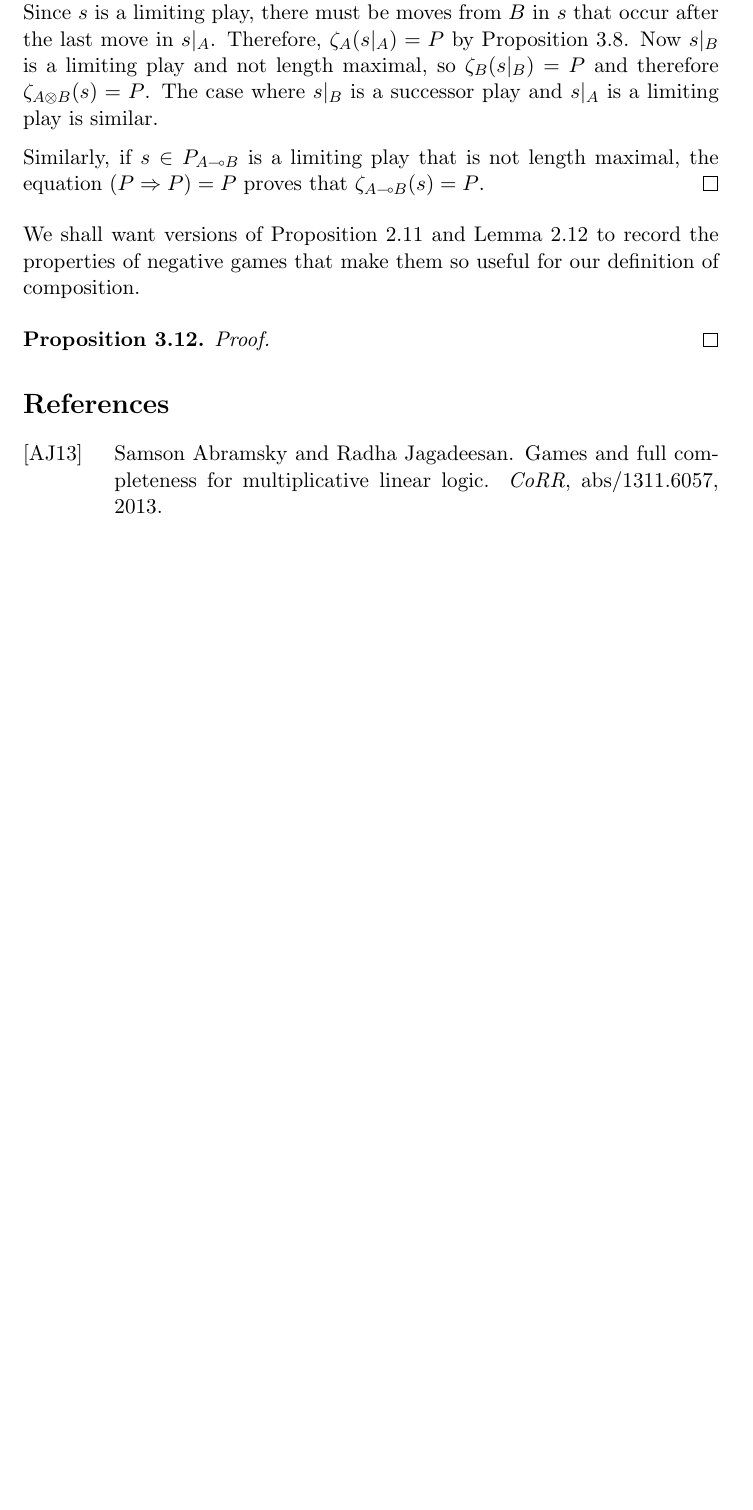
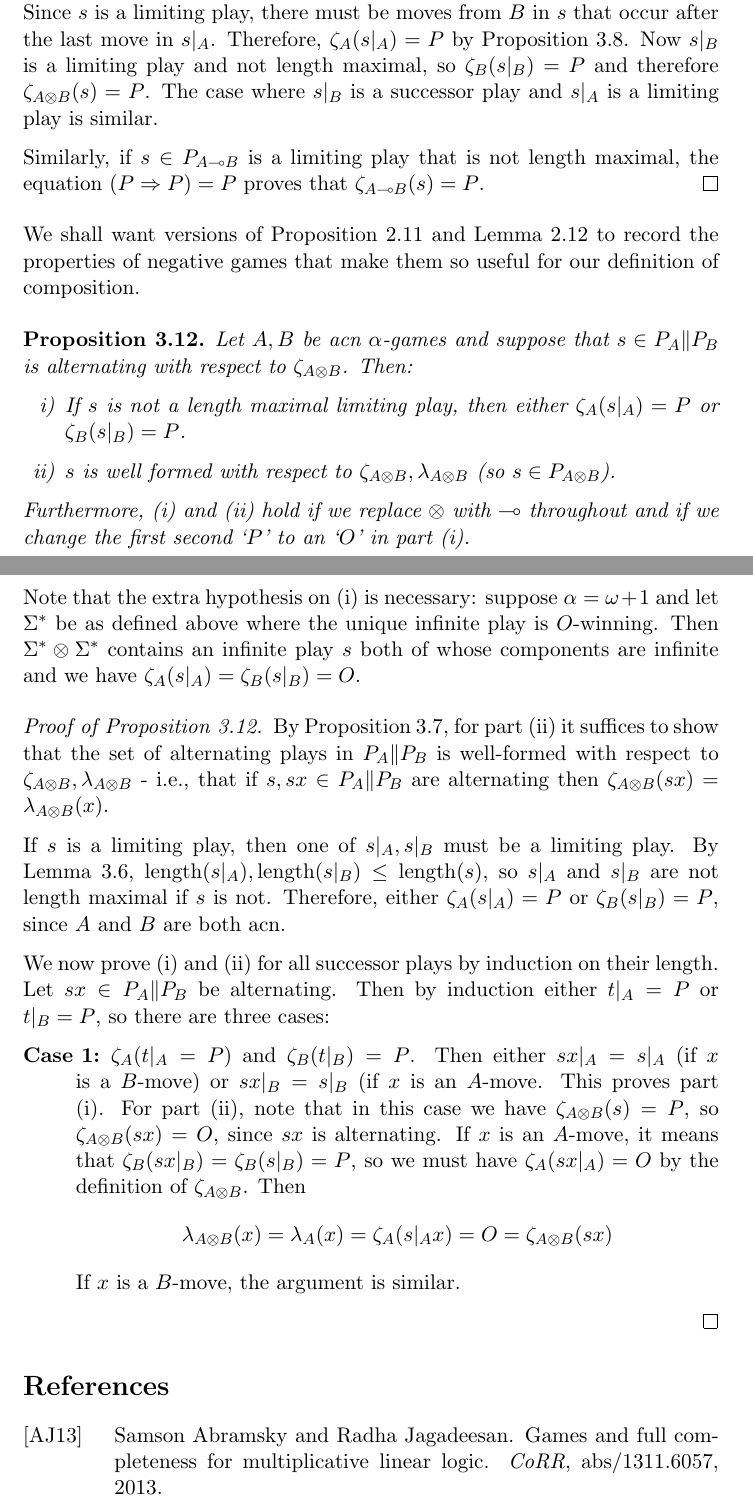
Before and after one commit to Oinkium/ordinal_games, a LaTeX document (ordinal_games.tex): part of page 33 of 34 before the commit and two parts of pages 33 and 34 of 35 after it, the two joined at a grey line, cut so that both start at the same text, the shorter picture padded with empty space. Compiled offline with pdfLaTeX.

Commit message:
Started recording some nice properties of acn games.

```diff
--- a/ordinal_games.tex
+++ b/ordinal_games.tex
@@ -1142,10 +1143,31 @@ Our category will have acn $\alpha$-games as objects and the morphisms from $A$
 We shall want versions of Proposition \ref{nice-negative-games} and Lemma \ref{alternatingsequenceslemma} to record the properties of negative games that make them so useful for our definition of composition.
 
 \begin{proposition}
-  \label{TransNiceNegativeGames}
-  \begin{proof}
-  \end{proof}
+  \label{NiceAcnGames}
+  Let $A,B$ be acn $\alpha$-games and suppose that $s\in P_A\|P_B$ is alternating with respect to $\zeta_{A\tensor B}$.  Then:
+  \begin{enumerate}[i)]
+    \item If $s$ is not a length maximal limiting play, then either $\zeta_A(s\vert_A)=P$ or $\zeta_B(s\vert_B)=P$.
+    \item $s$ is well formed with respect to $\zeta_{A\tensor B},\lambda_{A\tensor B}$ (so $s\in P_{A\tensor B}$).
+  \end{enumerate}
+  Furthermore, (i) and (ii) hold if we replace $\tensor$ with $\implies$ throughout and if we change the first second `$P$' to an `$O$' in part (i).
 \end{proposition}
+
+Note that the extra hypothesis on (i) is necessary: suppose $\alpha=\omega+1$ and let $\st$ be as defined above where the unique infinite play is $O$-winning.  Then $\st\tensor\st$ contains an infinite play $s$ both of whose components are infinite and we have $\zeta_A(s\vert_A)=\zeta_B(s\vert_B)=O$.
+
+\begin{proof}[Proof of Proposition \ref{NiceAcnGames}]
+  By Proposition \ref{TransTensorWellFormed}, for part (ii) it suffices to show that the set of alternating plays in $P_A\|P_B$ is well-formed with respect to $\zeta_{A\tensor B},\lambda_{A\tensor B}$ - i.e., that if $s,sx\in P_A\|P_B$ are alternating then $\zeta_{A\tensor B}(sx)=\lambda_{A\tensor B}(x)$.
+
+  If $s$ is a limiting play, then one of $s\vert_A,s\vert_B$ must be a limiting play.  By Lemma \ref{TechnicalOrdinalLemma}, $\length(s\vert_A),\length(s\vert_B)\le\length(s)$, so $s\vert_A$ and $s\vert_B$ are not length maximal if $s$ is not.  Therefore, either $\zeta_A(s\vert_A)=P$ or $\zeta_B(s\vert_B)=P$, since $A$ and $B$ are both acn.
+
+  We now prove (i) and (ii) for all successor plays by induction on their length.  Let $sx\in P_A\|P_B$ be alternating.  Then by induction either $t\vert_A=P$ or $t\vert_B=P$, so there are three cases:
+  \begin{description}
+    \item[Case 1:] $\zeta_A(t\vert_A=P)$ and $\zeta_B(t\vert_B)=P$.  Then either $sx\vert_A=s\vert_A$ (if $x$ is a $B$-move) or $sx\vert_B=s\vert_B$ (if $x$ is an $A$-move.  This proves part (i).  For part (ii), note that in this case we have $\zeta_{A\tensor B}(s)=P$, so $\zeta_{A\tensor B}(sx)=O$, since $sx$ is alternating.  If $x$ is an $A$-move, it means that $\zeta_B(sx\vert_B)=\zeta_B(s\vert_B)=P$, so we must have $\zeta_A(sx\vert_A)=O$ by the definition of $\zeta_{A\tensor B}$.  Then
+      \[
+        \lambda_{A\tensor B}(x)=\lambda_A(x)=\zeta_A(s\vert_Ax)=O=\zeta_{A\tensor B}(sx)
+        \]
+      If $x$ is a $B$-move, the argument is similar.
+  \end{description}
+\end{proof}
 
 \bibliographystyle{alpha}
 \bibliography{ordinal_games}
```
Also changed, not shown: ordinal_games.pdf, ordinal_games.tex (3 more changed lines), 2 other files.
